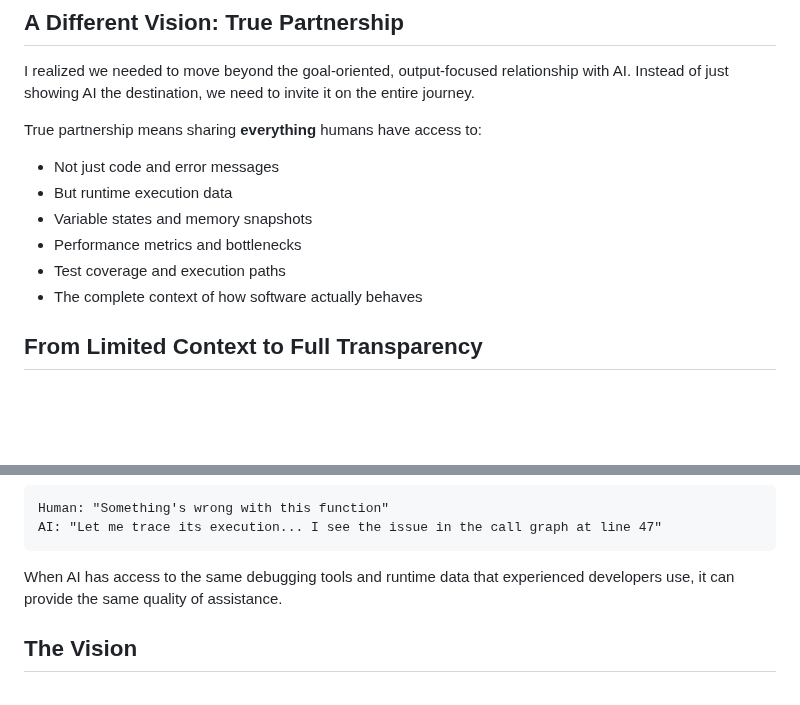
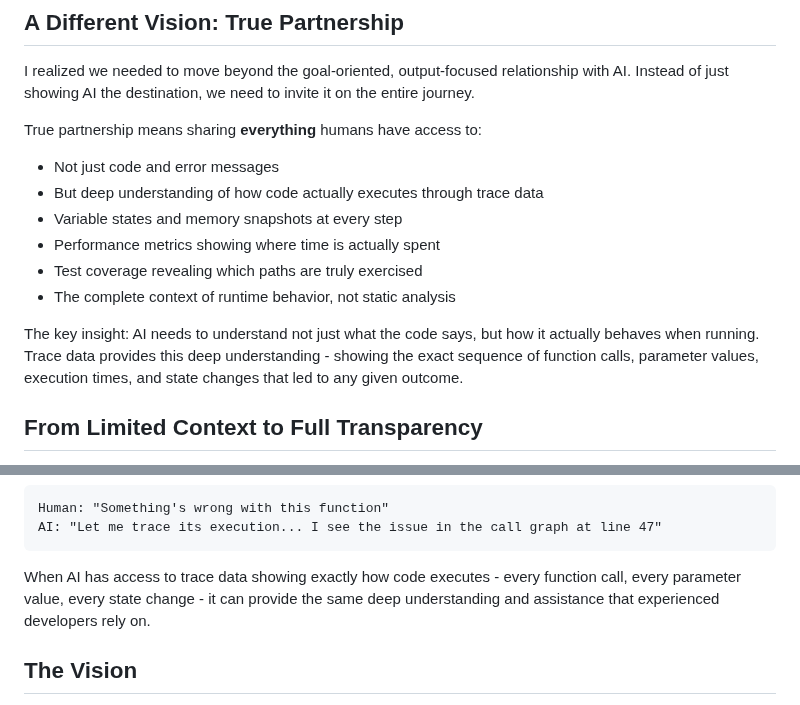
Before and after one commit to koriym/xdebug-mcp, a Markdown page: MOTIVATION.md, 2 parts joined by grey strips. GitHub-like rendering; blank space fills up the shorter version.

Commit message:
Emphasize trace data as key to AI's deep code understanding
Clarify that the goal is not just sharing debugging tools, but providing
AI with deep understanding of how code actually executes through:
- Trace data showing exact execution sequences
- Runtime behavior vs static code analysis
- Function calls, parameters, and state changes
- The difference between what code says vs how it behaves

This positions trace data as fundamental to AI-human collaboration
in understanding software execution.

🤖 Generated with [Claude Code](https://claude.ai/code)

Co-Authored-By: Claude <noreply@anthropic.com>

````diff
--- a/MOTIVATION.md
+++ b/MOTIVATION.md
@@ -37,11 +37,13 @@ I realized we needed to move beyond the goal-oriented, output-focused relationsh
 
 True partnership means sharing **everything** humans have access to:
 - Not just code and error messages
-- But runtime execution data
-- Variable states and memory snapshots
-- Performance metrics and bottlenecks
-- Test coverage and execution paths
-- The complete context of how software actually behaves
+- But deep understanding of how code actually executes through trace data
+- Variable states and memory snapshots at every step
+- Performance metrics showing where time is actually spent
+- Test coverage revealing which paths are truly exercised
+- The complete context of runtime behavior, not static analysis
+
+The key insight: AI needs to understand not just what the code says, but how it actually behaves when running. Trace data provides this deep understanding - showing the exact sequence of function calls, parameter values, execution times, and state changes that led to any given outcome.
 
 ## From Limited Context to Full Transparency
 
@@ -59,7 +61,7 @@ Human: "Something's wrong with this function"
 AI: "Let me trace its execution... I see the issue in the call graph at line 47"
 ```
 
-When AI has access to the same debugging tools and runtime data that experienced developers use, it can provide the same quality of assistance.
+When AI has access to trace data showing exactly how code executes - every function call, every parameter value, every state change - it can provide the same deep understanding and assistance that experienced developers rely on.
 
 ## The Vision
 
````
